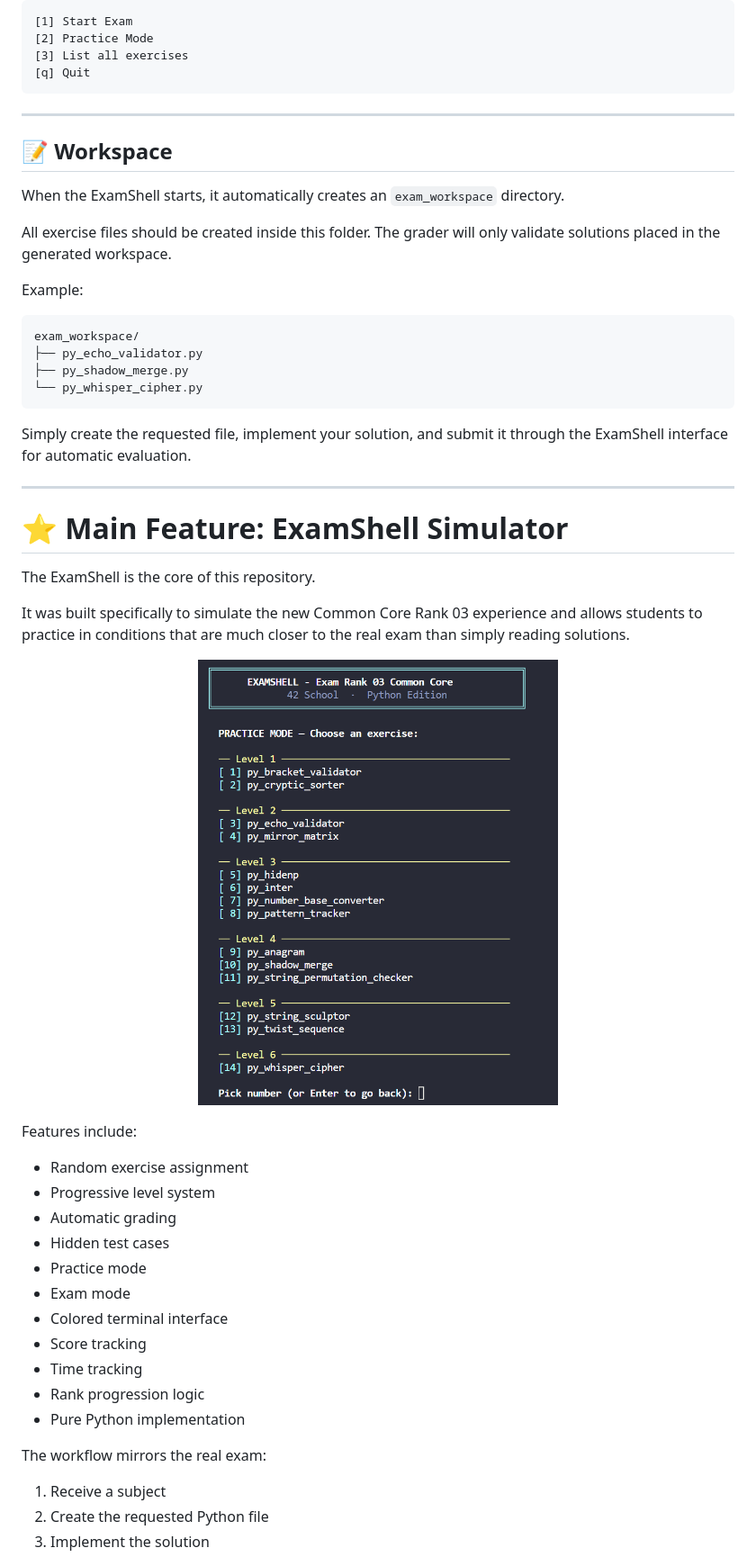
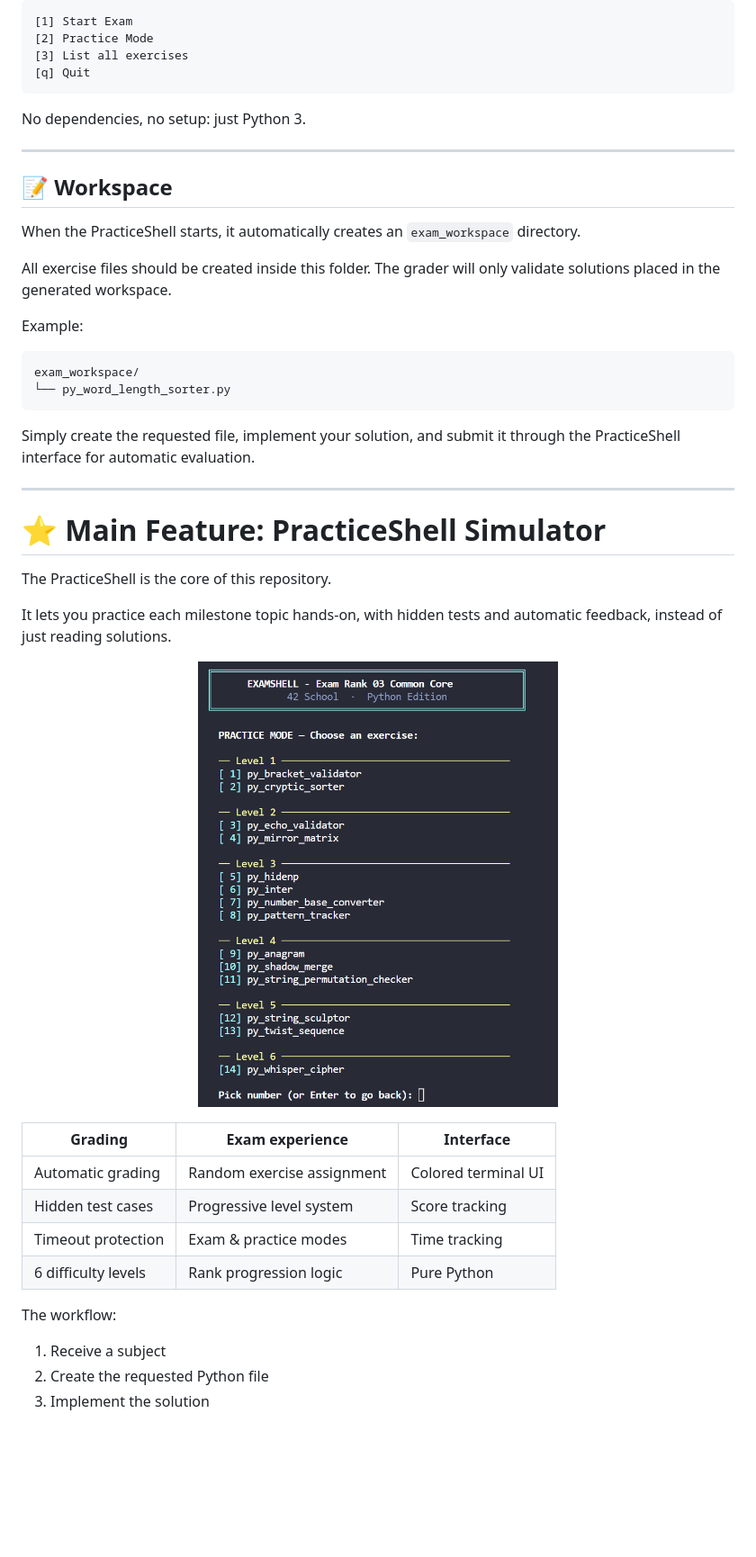
Before and after one commit to SaraFreitas-dev/42-Python-ExamShell-Rank03, a Markdown page: README.md, the part around the change printed below. Shown: that part at 90% size. Rendered like a GitHub page; blank space fills up the shorter version.

````diff
--- a/README.md
+++ b/README.md
@@ -40,11 +71,14 @@ You will be presented with the main menu:
 [3] List all exercises
 [q] Quit
 ```
+
+No dependencies, no setup: just Python 3.
+
 ---
 
 ## 📝 Workspace
 
-When the ExamShell starts, it automatically creates an `exam_workspace` directory.
+When the PracticeShell starts, it automatically creates an `exam_workspace` directory.
 
 All exercise files should be created inside this folder. The grader will only validate solutions placed in the generated workspace.
 
@@ -52,20 +86,17 @@ Example:
 
 ```text
 exam_workspace/
-├── py_echo_validator.py
-├── py_shadow_merge.py
-└── py_whisper_cipher.py
+└── py_word_length_sorter.py
 ```
 
-Simply create the requested file, implement your solution, and submit it through the ExamShell interface for automatic evaluation.
-
+Simply create the requested file, implement your solution, and submit it through the PracticeShell interface for automatic evaluation.
 
 ---
 
-# ⭐ Main Feature: ExamShell Simulator
+# ⭐ Main Feature: PracticeShell Simulator
 
-The ExamShell is the core of this repository.
+The PracticeShell is the core of this repository.
 
-It was built specifically to simulate the new Common Core Rank 03 experience and allows students to practice in conditions that are much closer to the real exam than simply reading solutions.
+It lets you practice each milestone topic hands-on, with hidden tests and automatic feedback, instead of just reading solutions.
 
 <p align="center">
@@ -73,20 +104,13 @@ It was built specifically to simulate the new Common Core Rank 03 experience and
 </p>
 
-Features include:
+| Grading | Exam experience | Interface |
+|---|---|---|
+| Automatic grading | Random exercise assignment | Colored terminal UI |
+| Hidden test cases | Progressive level system | Score tracking |
+| Timeout protection | Exam & practice modes | Time tracking |
+| 6 difficulty levels | Rank progression logic | Pure Python |
 
-- Random exercise assignment
-- Progressive level system
-- Automatic grading
-- Hidden test cases
-- Practice mode
-- Exam mode
-- Colored terminal interface
-- Score tracking
-- Time tracking
-- Rank progression logic
-- Pure Python implementation
-
-The workflow mirrors the real exam:
+The workflow:
 
 1. Receive a subject
 2. Create the requested Python file
````
Also changed, not shown: other parts of README.md (+68 -33 lines), assets/banner_practice_rank03.png, 2 other files.
